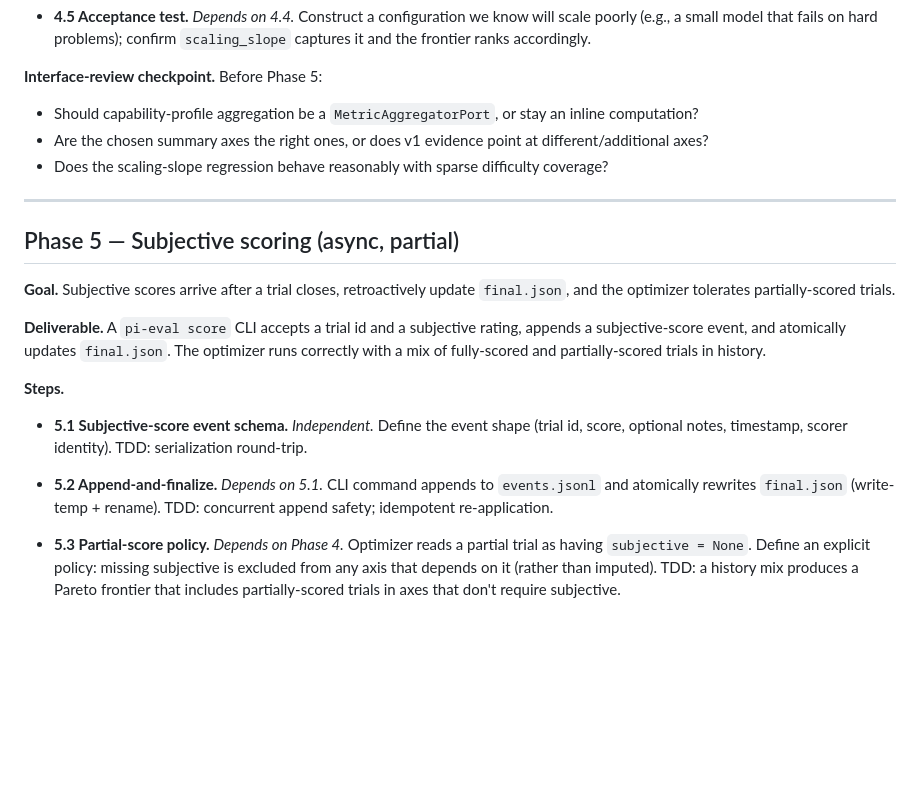
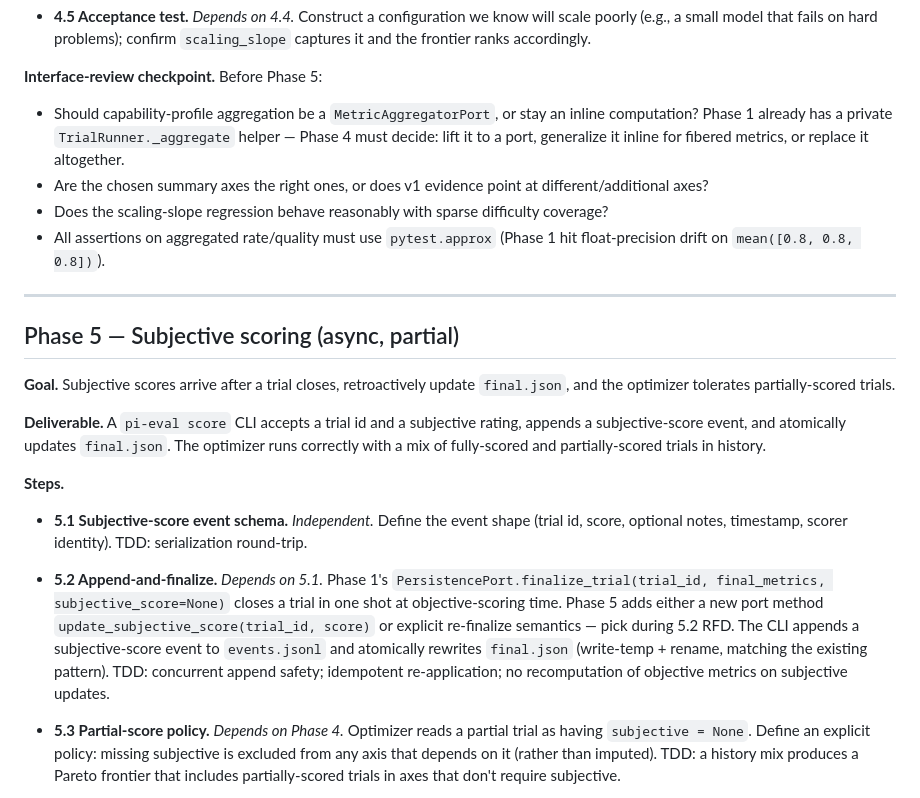
Before and after one commit to soulstrop/pi-agent-space, a Markdown page: docs/implementation-plan.md, the part around one of its changes. Rendered like a GitHub page; blank space fills up the shorter version.

```diff
--- a/docs/implementation-plan.md
+++ b/docs/implementation-plan.md
@@ -145,9 +152,10 @@ Steps 3.1 and 3.3 can begin in parallel.
 - **4.5 Acceptance test.** *Depends on 4.4.* Construct a configuration we know will scale poorly (e.g., a small model that fails on hard problems); confirm `scaling_slope` captures it and the frontier ranks accordingly.
 
 **Interface-review checkpoint.** Before Phase 5:
-- Should capability-profile aggregation be a `MetricAggregatorPort`, or stay an inline computation?
+- Should capability-profile aggregation be a `MetricAggregatorPort`, or stay an inline computation? Phase 1 already has a private `TrialRunner._aggregate` helper — Phase 4 must decide: lift it to a port, generalize it inline for fibered metrics, or replace it altogether.
 - Are the chosen summary axes the right ones, or does v1 evidence point at different/additional axes?
 - Does the scaling-slope regression behave reasonably with sparse difficulty coverage?
+- All assertions on aggregated rate/quality must use `pytest.approx` (Phase 1 hit float-precision drift on `mean([0.8, 0.8, 0.8])`).
 
 ---
 
@@ -161,7 +169,7 @@ Steps 3.1 and 3.3 can begin in parallel.
 
 - **5.1 Subjective-score event schema.** *Independent.* Define the event shape (trial id, score, optional notes, timestamp, scorer identity). TDD: serialization round-trip.
 
-- **5.2 Append-and-finalize.** *Depends on 5.1.* CLI command appends to `events.jsonl` and atomically rewrites `final.json` (write-temp + rename). TDD: concurrent append safety; idempotent re-application.
+- **5.2 Append-and-finalize.** *Depends on 5.1.* Phase 1's `PersistencePort.finalize_trial(trial_id, final_metrics, subjective_score=None)` closes a trial in one shot at objective-scoring time. Phase 5 adds either a new port method `update_subjective_score(trial_id, score)` or explicit re-finalize semantics — pick during 5.2 RFD. The CLI appends a subjective-score event to `events.jsonl` and atomically rewrites `final.json` (write-temp + rename, matching the existing pattern). TDD: concurrent append safety; idempotent re-application; no recomputation of objective metrics on subjective updates.
 
 - **5.3 Partial-score policy.** *Depends on Phase 4.* Optimizer reads a partial trial as having `subjective = None`. Define an explicit policy: missing subjective is excluded from any axis that depends on it (rather than imputed). TDD: a history mix produces a Pareto frontier that includes partially-scored trials in axes that don't require subjective.
 
```
Also changed, not shown: other parts of docs/implementation-plan.md (+12 -5 lines).
